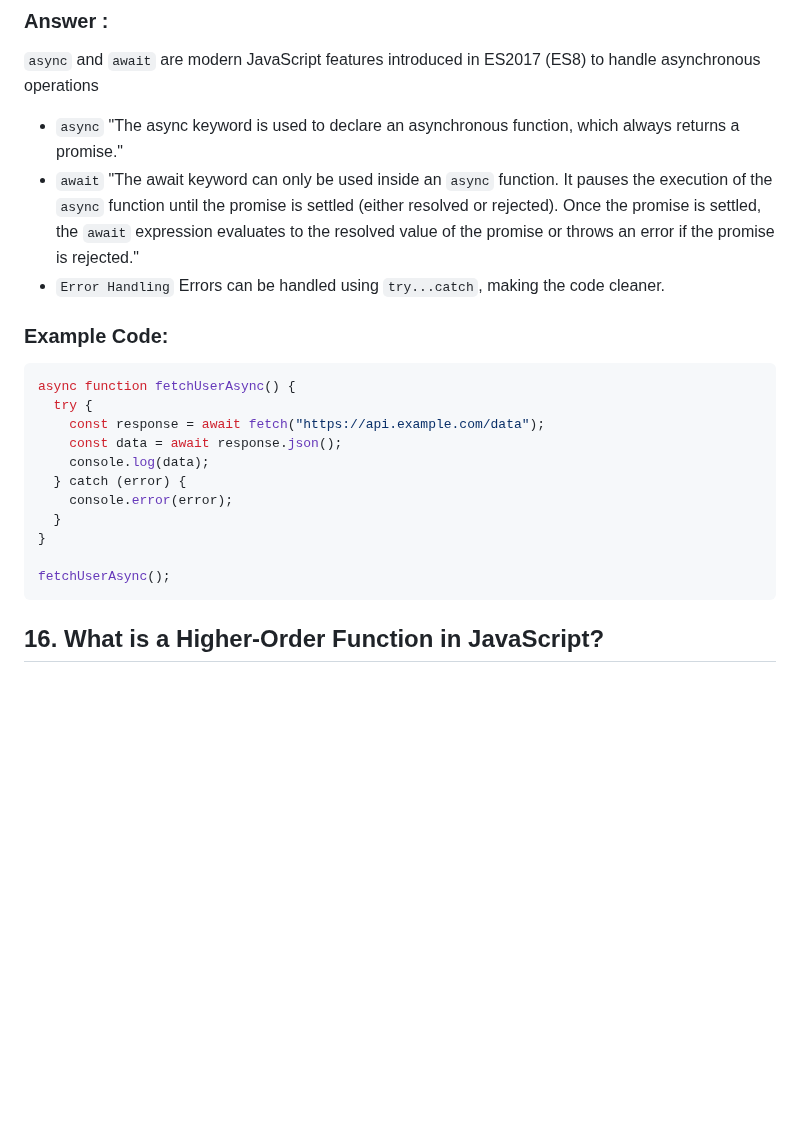
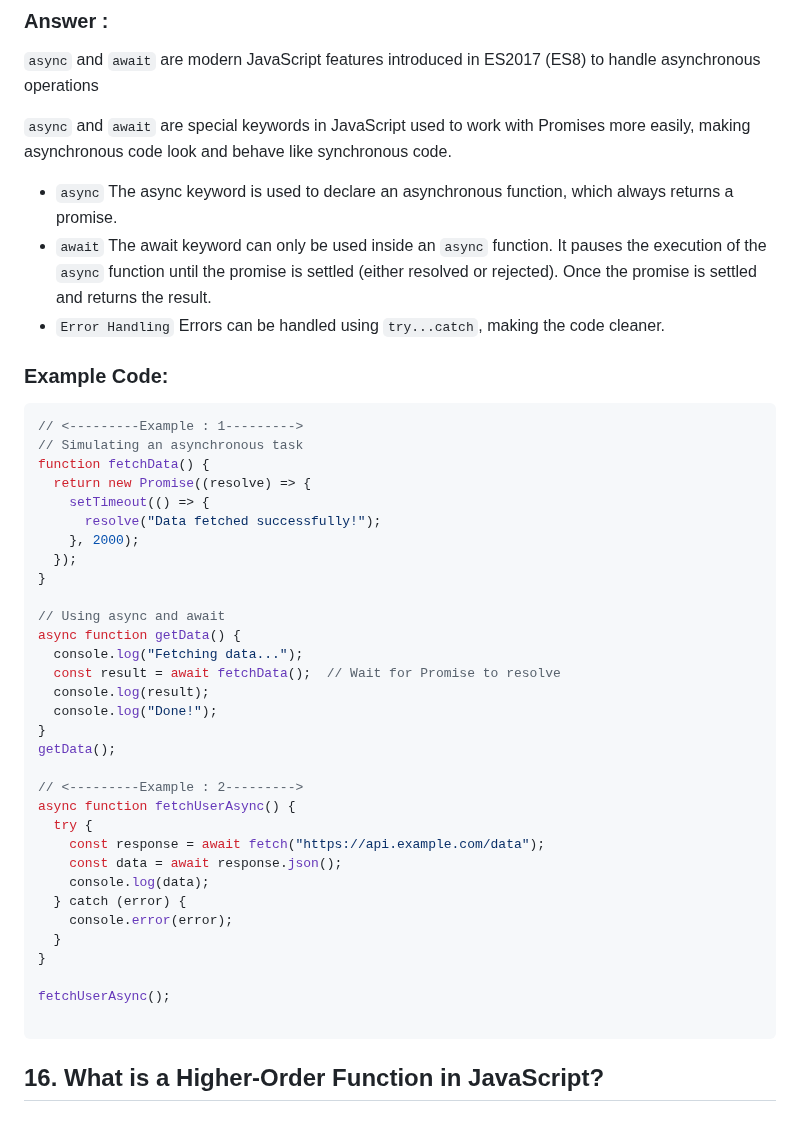
Before and after one commit to Poovarasan-Official/JavaScript-Interview, a Markdown page: javascript.md, the part around the change. Drawn GitHub-style; blank space fills up the shorter version.

````diff
--- a/javascript.md
+++ b/javascript.md
@@ -1059,13 +1059,35 @@ votePromise
 
 `async` and `await` are modern JavaScript features introduced in ES2017 (ES8) to handle asynchronous operations
 
-- `async` "The async keyword is used to declare an asynchronous function, which always returns a promise."
-- `await` "The await keyword can only be used inside an `async` function. It pauses the execution of the `async` function until the promise is settled (either resolved or rejected). Once the promise is settled, the `await` expression evaluates to the resolved value of the promise or throws an error if the promise is rejected."
+`async` and `await` are special keywords in JavaScript used to work with Promises more easily, making asynchronous code look and behave like synchronous code.
+
+- `async` The async keyword is used to declare an asynchronous function, which always returns a promise.
+- `await` The await keyword can only be used inside an `async` function. It pauses the execution of the `async` function until the promise is settled (either resolved or rejected). Once the promise is settled and returns the result.
 - `Error Handling` Errors can be handled using `try...catch`, making the code cleaner.
 
 ### Example Code:
 
 ```javascript
+// <---------Example : 1--------->
+// Simulating an asynchronous task
+function fetchData() {
+  return new Promise((resolve) => {
+    setTimeout(() => {
+      resolve("Data fetched successfully!");
+    }, 2000);
+  });
+}
+
+// Using async and await
+async function getData() {
+  console.log("Fetching data...");
+  const result = await fetchData();  // Wait for Promise to resolve
+  console.log(result);
+  console.log("Done!");
+}
+getData();
+
+// <---------Example : 2--------->
 async function fetchUserAsync() {
   try {
     const response = await fetch("https://api.example.com/data");
@@ -1077,6 +1099,7 @@ async function fetchUserAsync() {
 }
 
 fetchUserAsync();
+
 ```
 
 <!-- Question 16 -->
````
